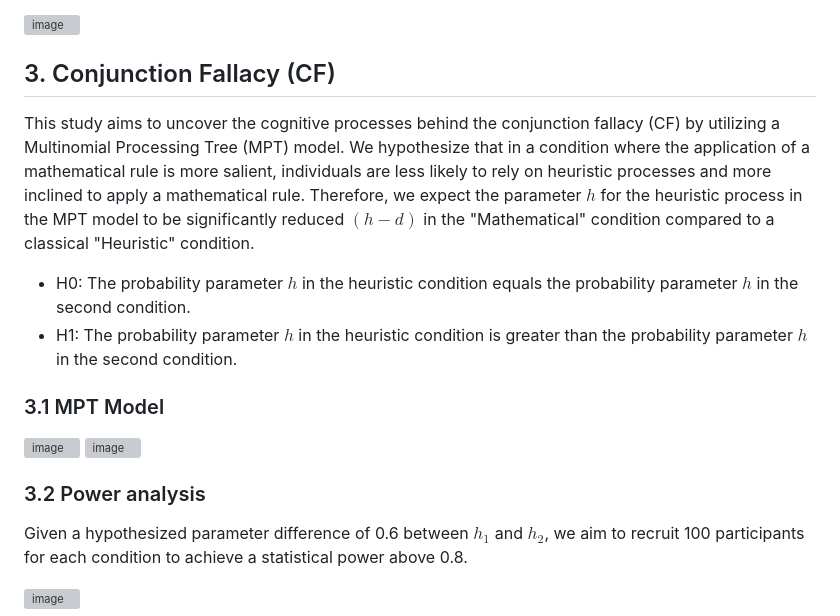
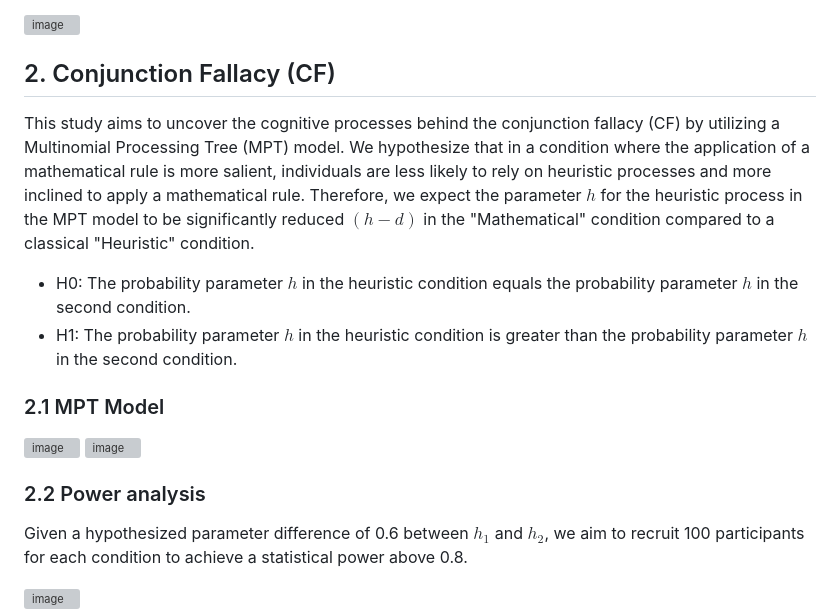
Before and after one commit to StefanoDallaBona/Ph.D.2024AdmissionProject, a Markdown page: README.md, the part around the change. GitHub-like rendering; grey boxes are pictures that could not be loaded.

```diff
--- a/README.md
+++ b/README.md
@@ -30,21 +30,21 @@ A power analysis, based on an estimated Cohen’s d effect size of 0.48, indicat
 
 <img width="820" alt="image" src="https://github.com/StefanoDallaBona/Ph.D.2024AdmissionProject/assets/145267546/62b24d15-97cf-470e-ba1d-1bd39a545c56">
 
-## 3. Conjunction Fallacy (CF)
+## 2. Conjunction Fallacy (CF)
 
 This study aims to uncover the cognitive processes behind the conjunction fallacy (CF) by utilizing a Multinomial Processing Tree (MPT) model. We hypothesize that in a condition where the application of a mathematical rule is more salient, individuals are less likely to rely on heuristic processes and more inclined to apply a mathematical rule. Therefore, we expect the parameter $h$ for the heuristic process in the MPT model to be significantly reduced $(h-d)$ in the "Mathematical" condition compared to a classical "Heuristic" condition.
 
 * H0: The probability parameter $h$ in the heuristic condition equals the probability parameter $h$ in the second condition.
 * H1: The probability parameter $h$ in the heuristic condition is greater than the probability parameter $h$ in the second condition.
 
-### 3.1 MPT Model
+### 2.1 MPT Model
 
 <img width="633" alt="image" src="https://github.com/StefanoDallaBona/Ph.D.2024AdmissionProject/assets/145267546/e1fbbde2-c54c-4435-826f-2d3654787ada">
 
 <img width="580" alt="image" src="https://github.com/StefanoDallaBona/Ph.D.2024AdmissionProject/assets/145267546/3f24fc2a-e95e-4506-bdbd-635102b8f476">
 
 
-### 3.2 Power analysis
+### 2.2 Power analysis
 Given a hypothesized parameter difference of 0.6 between $h_1$ and $h_2$, we aim to recruit 100 participants for each condition to achieve a statistical power above 0.8.
 
 <img width="657" alt="image" src="https://github.com/StefanoDallaBona/Ph.D.2024AdmissionProject/assets/145267546/7cb32577-f79a-4c04-a08f-1965f624c79c">
```
